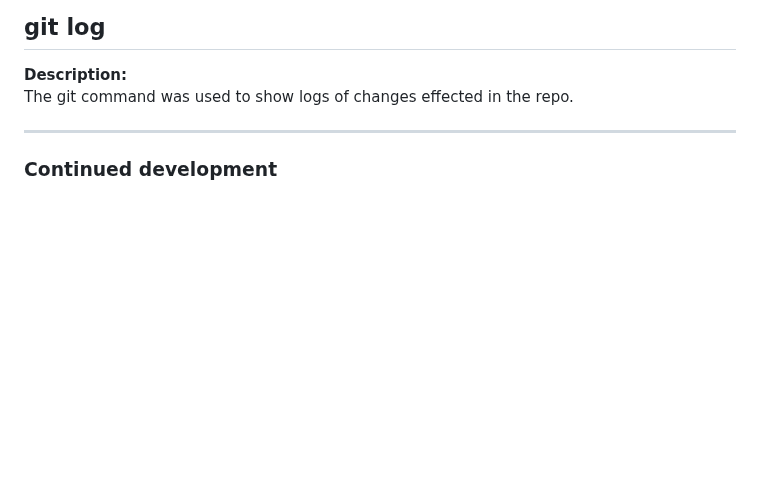
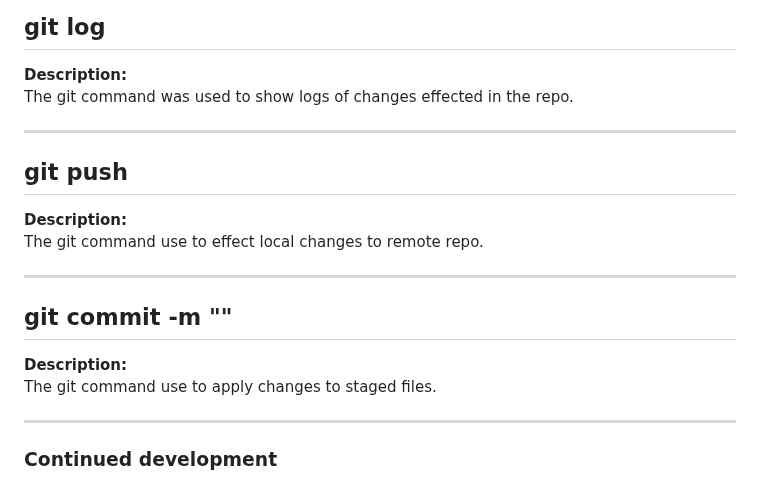
Before and after one commit to Proc3ssa/newswebsite, a Markdown page: README.md, the part around one of its changes. Drawn GitHub-style; blank space fills up the shorter version.

Commit message:
doc: Update README.md
Add commit and push commands to documentation

```diff
--- a/README.md
+++ b/README.md
@@ -193,6 +193,21 @@ The git command was used merge the down body elements branch to main.
 The git command was used to show logs of changes effected in the repo.
 
 ---
+## git push
+
+
+**Description:**
+The git command use to effect local changes to remote repo.
+
+---
+
+## git commit -m ""
+
+
+**Description:**
+The git command use to apply changes to staged files.
+
+---
 
 
 
```
Also changed, not shown: other parts of README.md (+1 -1 lines).
